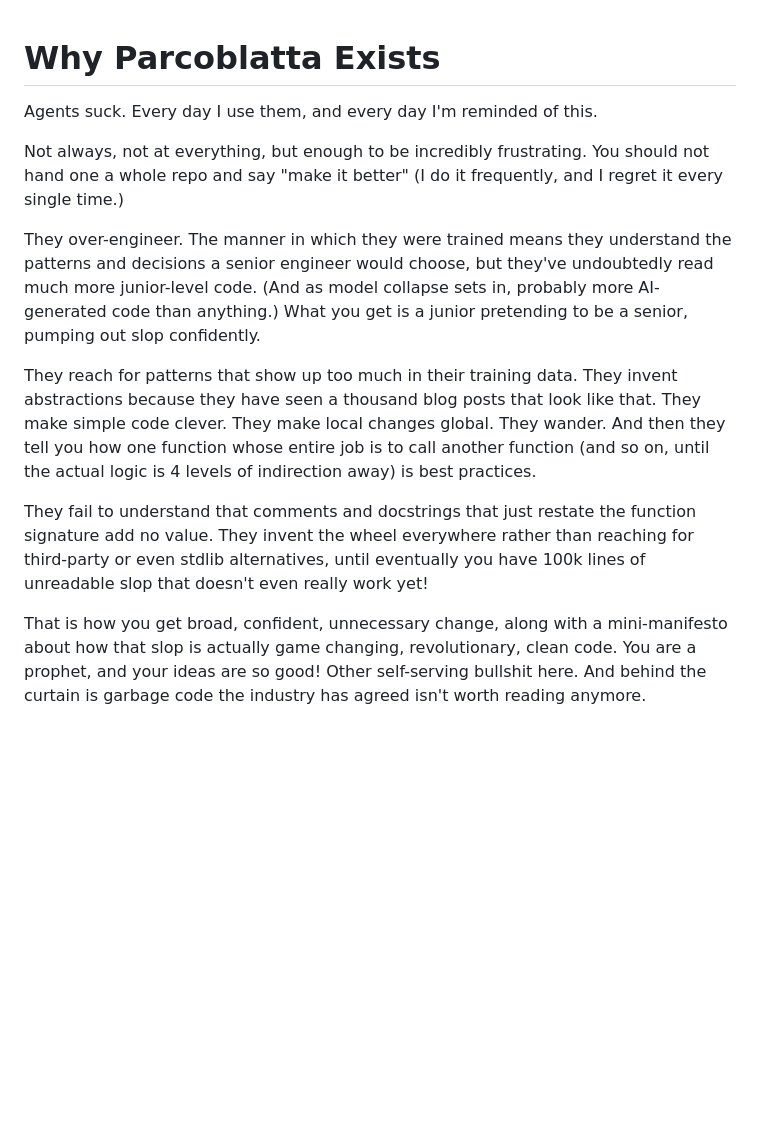
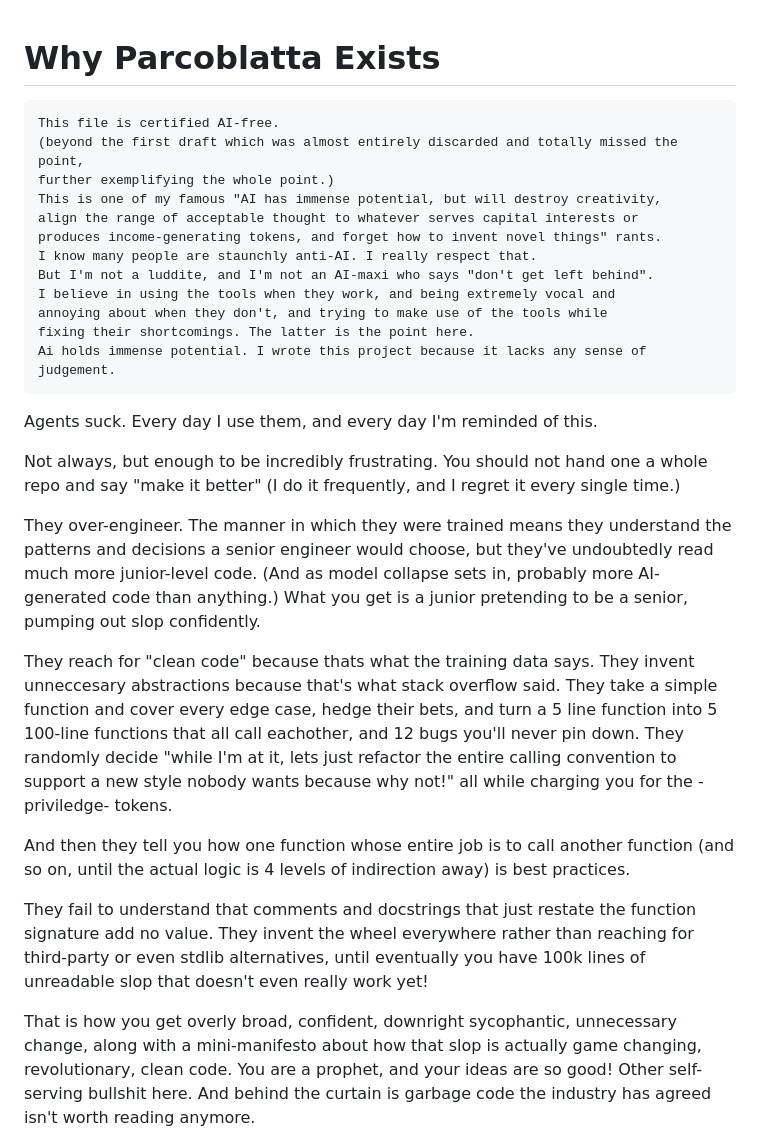
Before and after one commit to deadPix3l/Parcoblatta, a Markdown page: WHY.md, the part around the change. GitHub-like rendering; blank space fills up the shorter version.

Commit message:
WHY - AI-free banner

````diff
--- a/WHY.md
+++ b/WHY.md
@@ -1,9 +1,24 @@
 # Why Parcoblatta Exists
+
+```
+This file is certified AI-free.
+(beyond the first draft which was almost entirely discarded and totally missed the point,
+further exemplifying the whole point.)
+This is one of my famous "AI has immense potential, but will destroy creativity,
+align the range of acceptable thought to whatever serves capital interests or
+produces income-generating tokens, and forget how to invent novel things" rants.
+I know many people are staunchly anti-AI. I really respect that.
+But I'm not a luddite, and I'm not an AI-maxi who says "don't get left behind".
+I believe in using the tools when they work, and being extremely vocal and
+annoying about when they don't, and trying to make use of the tools while
+fixing their shortcomings. The latter is the point here.
+Ai holds immense potential. I wrote this project because it lacks any sense of judgement.
+```
 
 Agents suck.
 Every day I use them, and every day I'm reminded of this.
 
-Not always, not at everything, but enough to be incredibly frustrating.
+Not always, but enough to be incredibly frustrating.
 You should not hand one a whole repo and say "make it better"
 (I do it frequently, and I regret it every single time.)
 
@@ -13,13 +28,15 @@ a senior engineer would choose, but they've undoubtedly read much more junior-le
 (And as model collapse sets in, probably more AI-generated code than anything.)
 What you get is a junior pretending to be a senior, pumping out slop confidently.
 
-They reach for patterns that show up too much in their training data. They invent abstractions because they have seen a thousand blog posts that look like that. They make simple code clever. They make local changes global. They wander. And then they tell you how one function whose entire job is to call another function (and so on, until the actual logic is 4 levels of indirection away) is best practices.
+They reach for "clean code" because thats what the training data says. They invent unneccesary abstractions because that's what stack overflow said. They take a simple function and cover every edge case, hedge their bets, and turn a 5 line function into 5 100-line functions that all call eachother, and 12 bugs you'll never pin down. They randomly decide "while I'm at it, lets just refactor the entire calling convention to support a new style nobody wants because why not!" all while charging you for the -priviledge- tokens.
+
+And then they tell you how one function whose entire job is to call another function (and so on, until the actual logic is 4 levels of indirection away) is best practices.
 
 They fail to understand that comments and docstrings that just restate the function signature add no value.
 They invent the wheel everywhere rather than reaching for third-party or even stdlib alternatives, until
 eventually you have 100k lines of unreadable slop that doesn't even really work yet!
 
-That is how you get broad, confident, unnecessary change,
+That is how you get overly broad, confident, downright sycophantic, unnecessary change,
 along with a mini-manifesto about how that slop is actually
 game changing, revolutionary, clean code.
 You are a prophet, and your ideas are so good!
````
